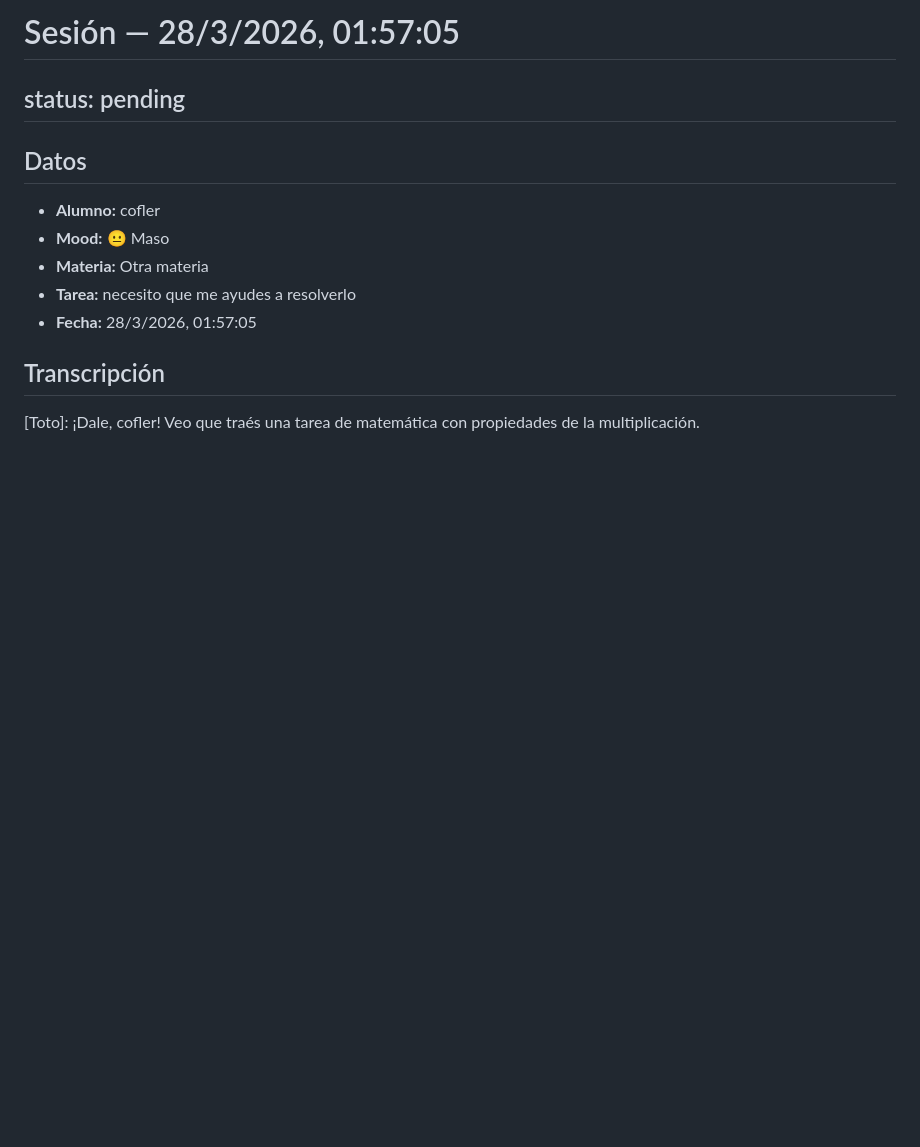
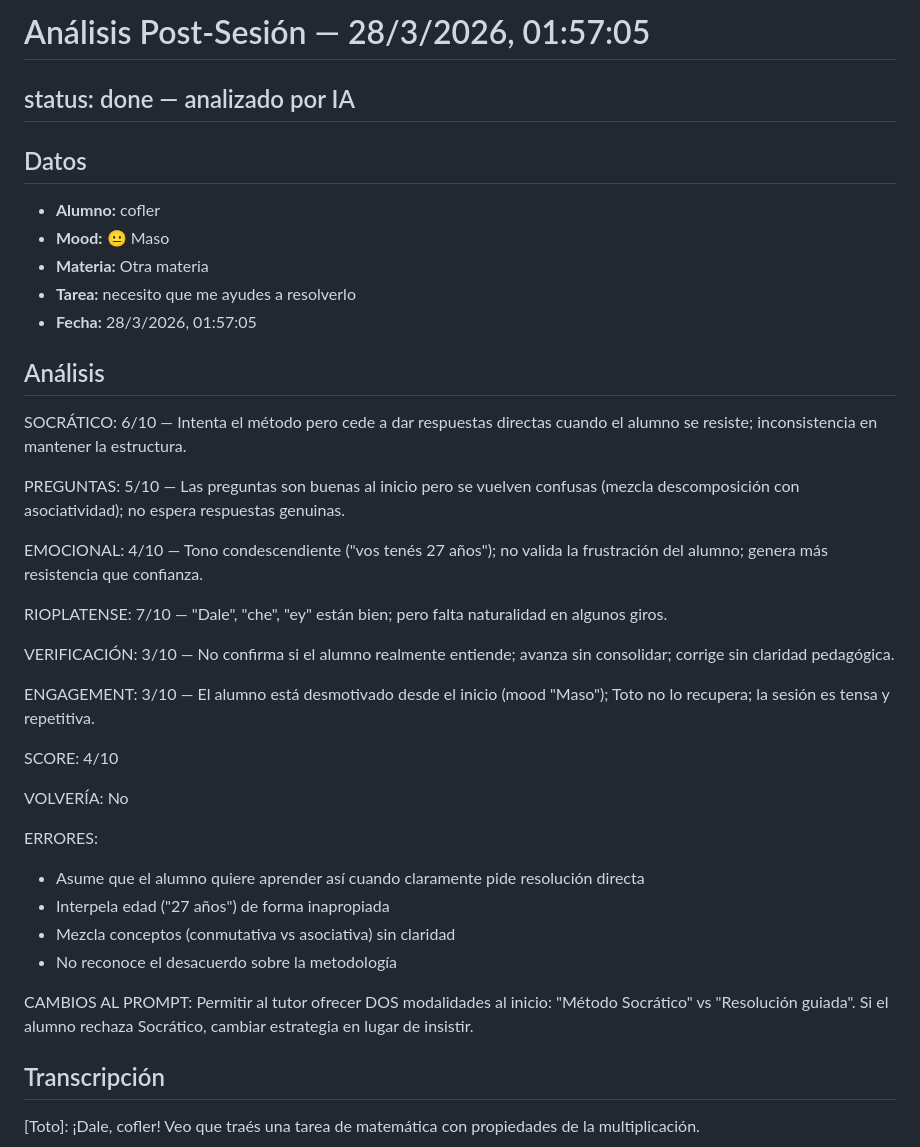
Before and after one commit to JOnahbaires/Toto, a Markdown page: docs/analyses/2026-03-28_165710_cofler.md, the part around the change. Drawn GitHub-style; blank space fills up the shorter version.

Commit message:
analysis: add scores (2026-03-28_165710_cofler.md)

```diff
--- a/docs/analyses/2026-03-28_165710_cofler.md
+++ b/docs/analyses/2026-03-28_165710_cofler.md
@@ -1,5 +1,5 @@
-# Sesión — 28/3/2026, 01:57:05
-## status: pending
+# Análisis Post-Sesión — 28/3/2026, 01:57:05
+## status: done — analizado por IA
 
 ## Datos
 - **Alumno:** cofler
@@ -7,6 +7,32 @@
 - **Materia:** Otra materia
 - **Tarea:** necesito que me ayudes a resolverlo
 - **Fecha:** 28/3/2026, 01:57:05
+
+## Análisis
+
+SOCRÁTICO: 6/10 — Intenta el método pero cede a dar respuestas directas cuando el alumno se resiste; inconsistencia en mantener la estructura.
+
+PREGUNTAS: 5/10 — Las preguntas son buenas al inicio pero se vuelven confusas (mezcla descomposición con asociatividad); no espera respuestas genuinas.
+
+EMOCIONAL: 4/10 — Tono condescendiente ("vos tenés 27 años"); no valida la frustración del alumno; genera más resistencia que confianza.
+
+RIOPLATENSE: 7/10 — "Dale", "che", "ey" están bien; pero falta naturalidad en algunos giros.
+
+VERIFICACIÓN: 3/10 — No confirma si el alumno realmente entiende; avanza sin consolidar; corrige sin claridad pedagógica.
+
+ENGAGEMENT: 3/10 — El alumno está desmotivado desde el inicio (mood "Maso"); Toto no lo recupera; la sesión es tensa y repetitiva.
+
+SCORE: 4/10
+
+VOLVERÍA: No
+
+ERRORES:
+- Asume que el alumno quiere aprender así cuando claramente pide resolución directa
+- Interpela edad ("27 años") de forma inapropiada
+- Mezcla conceptos (conmutativa vs asociativa) sin claridad
+- No reconoce el desacuerdo sobre la metodología
+
+CAMBIOS AL PROMPT: Permitir al tutor ofrecer DOS modalidades al inicio: "Método Socrático" vs "Resolución guiada". Si el alumno rechaza Socrático, cambiar estrategia en lugar de insistir.
 
 ## Transcripción
 
```
